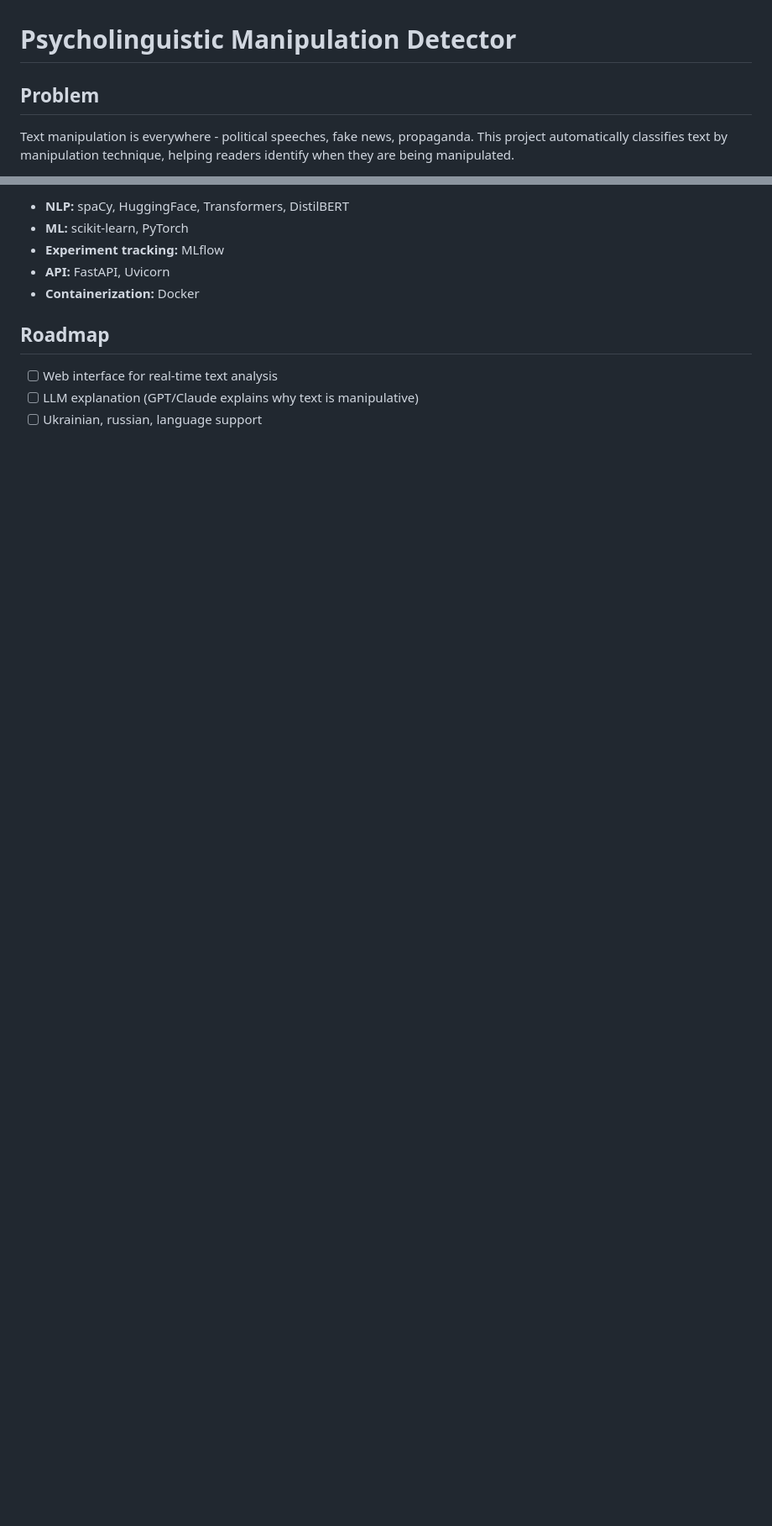
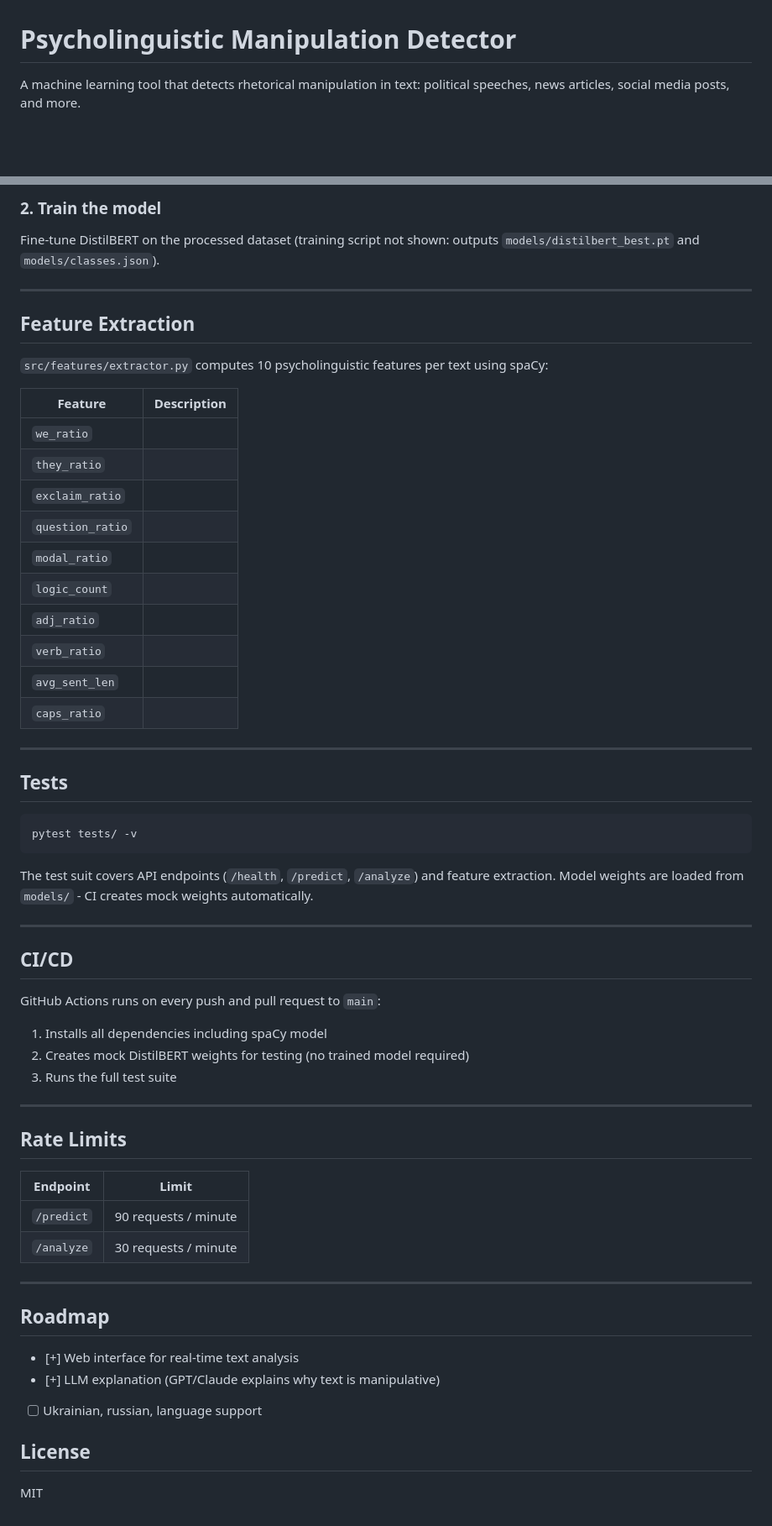
Before and after one commit to troyhunterz/psycholinguistic-detector, a Markdown page: README.md, 2 parts joined by grey strips. Shown at 84% size. GitHub-like rendering; blank space fills up the shorter version.

````diff
--- a/README.md
+++ b/README.md
@@ -1,5 +1,4 @@
 # Psycholinguistic Manipulation Detector
 
-## Problem
-Text manipulation is everywhere - political speeches, fake news, propaganda. This project automatically classifies text by manipulation technique, helping readers identify when they are being manipulated.
+A machine learning tool that detects rhetorical manipulation in text: political speeches, news articles, social media posts, and more.
 
@@ -144,12 +162,65 @@ psycholinguistic-detector/
 
-- **NLP:** spaCy, HuggingFace, Transformers, DistilBERT
-- **ML:** scikit-learn, PyTorch
-- **Experiment tracking:** MLflow
-- **API:** FastAPI, Uvicorn
-- **Containerization:** Docker
+### 2. Train the model
+
+Fine-tune DistilBERT on the processed dataset (training script not shown: outputs `models/distilbert_best.pt` and `models/classes.json`).
+
+---
+
+## Feature Extraction
+
+`src/features/extractor.py` computes 10 psycholinguistic features per text using spaCy:
+
+| Feature | Description |
+| --- | --- |
+| `we_ratio` | |
+| `they_ratio` | |
+| `exclaim_ratio` | |
+| `question_ratio` | |
+| `modal_ratio` | |
+| `logic_count` | |
+| `adj_ratio` | |
+| `verb_ratio` | |
+| `avg_sent_len` | |
+| `caps_ratio` | |
+
+---
+
+## Tests
+
+```bash
+pytest tests/ -v
+```
+
+The test suit covers API endpoints (`/health`, `/predict`, `/analyze`) and feature extraction.
+Model weights are loaded from `models/` - CI creates mock weights automatically.
+
+---
+
+## CI/CD
+
+GitHub Actions runs on every push and pull request to `main`:
+
+1. Installs all dependencies including spaCy model
+2. Creates mock DistilBERT weights for testing (no trained model required)
+3. Runs the full test suite
+
+---
+
+## Rate Limits
+
+| Endpoint | Limit |
+| --- | --- |
+| `/predict` | 90 requests / minute |
+| `/analyze` | 30 requests / minute |
+
+---
 
 ## Roadmap
 
-- [ ] Web interface for real-time text analysis
-- [ ] LLM explanation (GPT/Claude explains why text is manipulative)
+- [+] Web interface for real-time text analysis
+- [+] LLM explanation (GPT/Claude explains why text is manipulative)
 - [ ] Ukrainian, russian, language support
+
+## License
+
+MIT
````
Also changed, not shown: other parts of README.md (+126 -107 lines).
